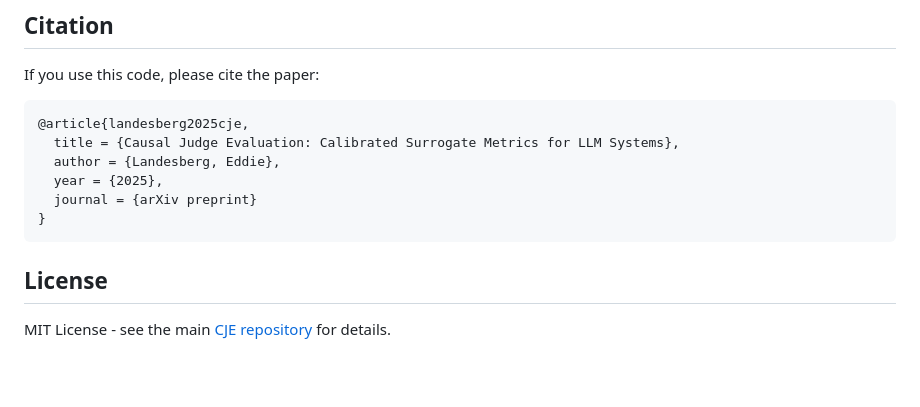
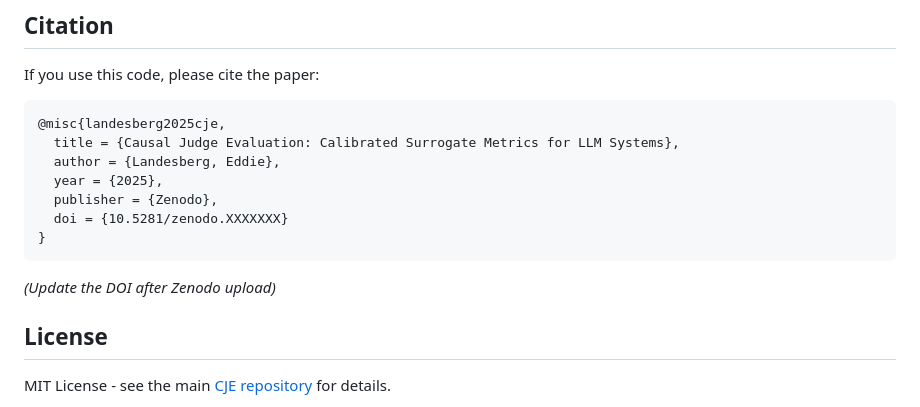
Before and after one commit to cimo-labs/cje-arena-experiments, a Markdown page: README.md, the part around the change. GitHub-like rendering; blank space fills up the shorter version.

Commit message:
Update citation for Zenodo (placeholder DOI)

````diff
--- a/README.md
+++ b/README.md
@@ -256,13 +256,16 @@ Pass files are named: `{policy}_logprobs_pass{N}.jsonl` where N=2,3,4,5...
 If you use this code, please cite the paper:
 
 ```bibtex
-@article{landesberg2025cje,
+@misc{landesberg2025cje,
   title = {Causal Judge Evaluation: Calibrated Surrogate Metrics for LLM Systems},
   author = {Landesberg, Eddie},
   year = {2025},
-  journal = {arXiv preprint}
+  publisher = {Zenodo},
+  doi = {10.5281/zenodo.XXXXXXX}
 }
 ```
+
+*(Update the DOI after Zenodo upload)*
 
 ## License
 
````
